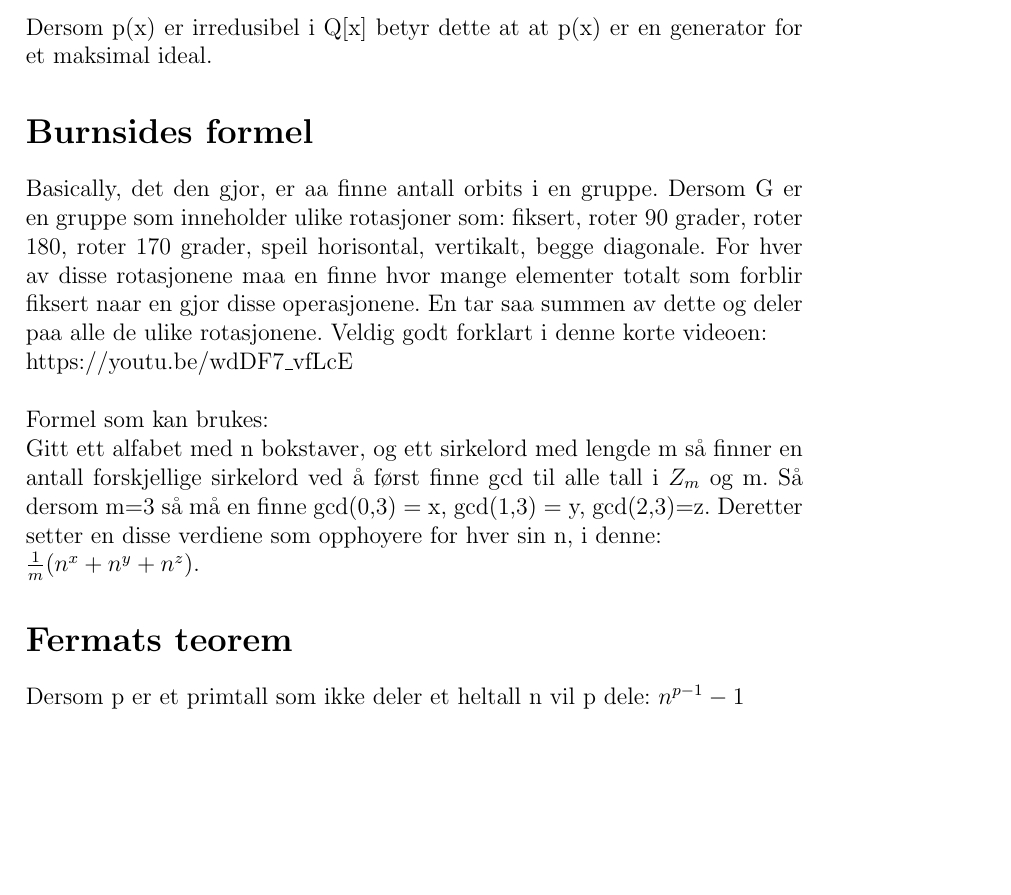
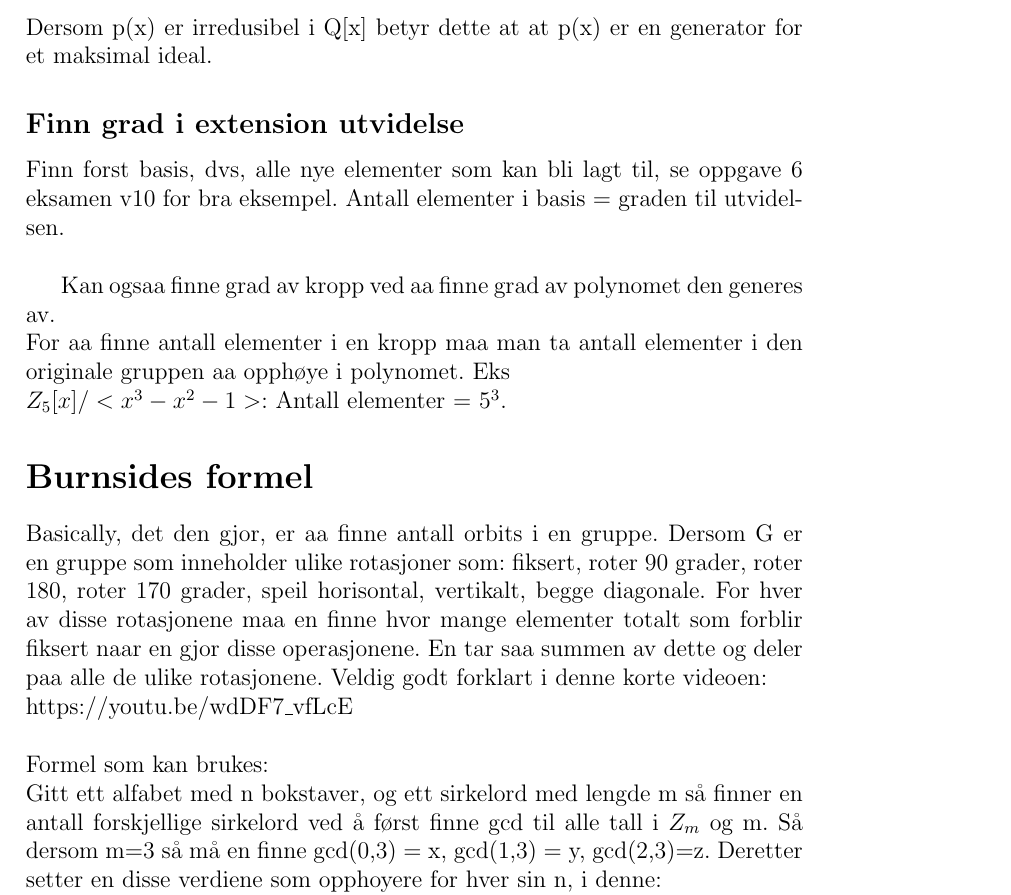
Before and after one commit to oleeskild/Abstrakt-Algebra, a LaTeX document (MAT220 Handbook.tex): part of page 8 of 8, cut so that both start at the same text, the shorter picture padded with empty space. Compiled offline with LaTeX, dvips and Ghostscript.

Commit message:
Field extension

```diff
--- a/MAT220 Handbook.tex
+++ b/MAT220 Handbook.tex
@@ -197,6 +197,13 @@ Dersom $p(a) \neq 0$ for alle $a \in Z$ er p irredusibelt. \\
 \subsection*{Er p(x) en generator for et maksimal ideal for Q[x]}
 Dersom p(x) er irredusibel i Q[x] betyr dette at at p(x) er en generator for et maksimal ideal.
 
+\subsection*{Finn grad i extension utvidelse}
+Finn forst basis, dvs, alle nye elementer som kan bli lagt til, se oppgave 6 eksamen v10 for bra eksempel. Antall elementer i basis = graden til utvidelsen.\\
+
+Kan ogsaa finne grad av kropp ved aa finne grad av polynomet den generes av. \\
+For aa finne antall elementer i en kropp maa man ta antall elementer i den originale gruppen aa opphøye i polynomet. Eks\\
+$Z_5 [x] / <x^3 -x^2 - 1>$: Antall elementer = $5^3$.
+
 
 \section*{Burnsides formel}
 Basically, det den gjor, er aa finne antall orbits i en gruppe.
@@ -206,7 +213,8 @@ Formel som kan brukes:\\
 Gitt ett alfabet med n bokstaver, og ett sirkelord med lengde m så finner en antall forskjellige sirkelord ved å først finne gcd til alle tall i $Z_m$ og m. Så dersom m=3 så må en finne gcd(0,3) = x, gcd(1,3) = y, gcd(2,3)=z. Deretter setter en disse verdiene som opphoyere for hver sin n, i denne:\\
 $\frac{1}{m}(n^x + n^y + n^z)$.
 
-\section*{Fermats teorem}
+\section*{Fermats lille sats%}
 Dersom p er et primtall som ikke deler et heltall n vil p dele: $n^{p-1} - 1$
 
+
 \end{document}
```
